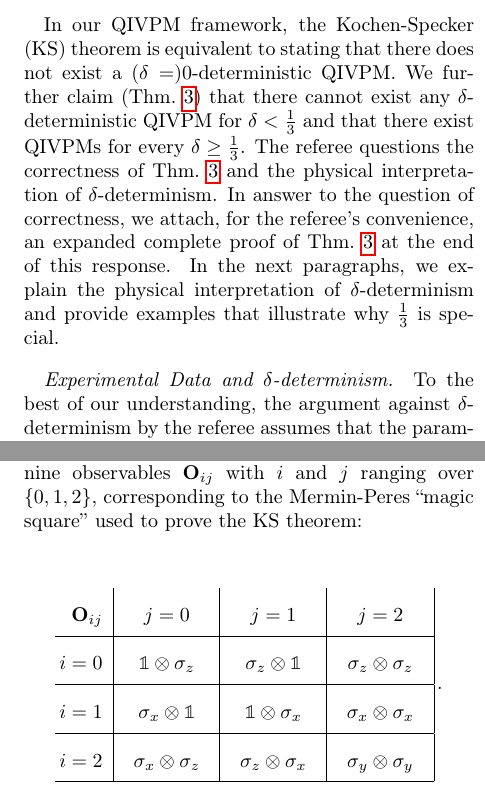
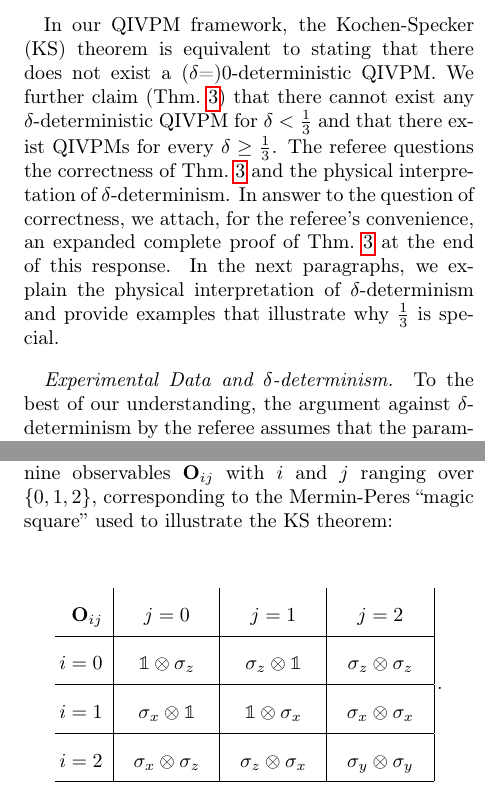
Before and after one commit to yuttai/Contextuality-and-Nonlocality-in-Discrete-Quantum-Theory, a LaTeX paper (prop_letter_ajhs_referee_response.tex): two parts of the columns of pages 1 and 3 of 4, joined at a grey line, cut so that both start at the same text. Compiled offline with pdfLaTeX.

Commit message:
Updated from Gerardo...

```diff
--- a/prop_letter_ajhs_referee_response.tex
+++ b/prop_letter_ajhs_referee_response.tex
@@ -99,7 +99,7 @@ showkeys, longbibliography, amsmath, amssymb, floatfix]{revtex4-1}
 %%%%%%%%%%%%%%%%%%%%%%%%%%%%%%%%%%%%%%%%%%%%%%%%%%%%%%%%%%%%%%%%%%%
 
 In our QIVPM framework, the Kochen-Specker (KS) theorem is equivalent
-to stating that there does not exist a ($\delta=$)$0$-deterministic
+to stating that there does not exist a ($\delta$=)$0$-deterministic
 QIVPM. We further claim (Thm.~\ref{cor:Kochen-Specker-IVPM}) that
 there cannot exist any $\delta$-deterministic QIVPM for
 $\delta<\frac{1}{3}$ and that there exist QIVPMs for every
@@ -112,7 +112,7 @@ next paragraphs, we explain the physical interpretation of
 $\delta$-determinism and provide examples that illustrate why
 $\frac{1}{3}$ is special.
 
-\bigskip
+%\bigskip
 
 \paragraph*{Experimental Data and $\delta$-determinism.} To the best of
 our understanding, the argument against $\delta$-determinism by the
@@ -340,7 +340,7 @@ progressively degrade the certainty of the data, a transition happens
 in which the Mermin-Peres ``magic square'' argument no longer
 demonstrates contextuality. Consider the nine observables
 $\mathbf{O}_{ij}$ with $i$ and $j$ ranging over $\{0,1,2\}$,
-corresponding to the Mermin-Peres ``magic square'' used to prove the
+corresponding to the Mermin-Peres ``magic square'' used to illustrate the
 KS theorem:
 
 {\renewcommand{\arraystretch}{2}%
```
